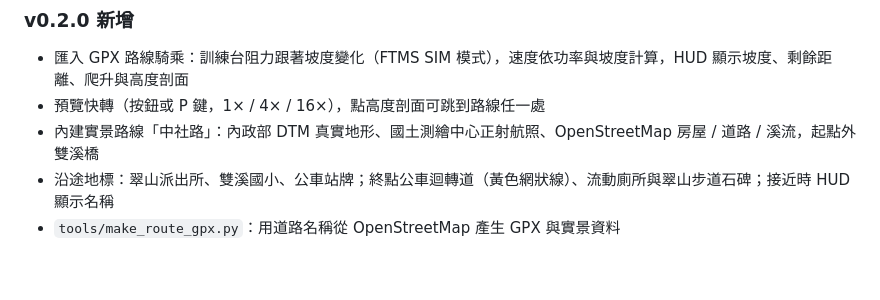
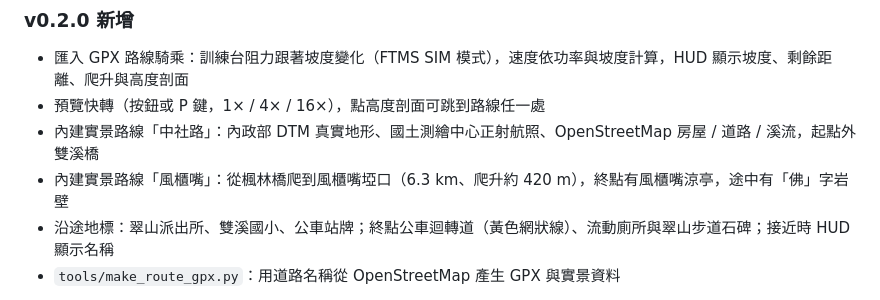
Before and after one commit to hudsonx1123/hud_iron_virtual_cycling, a Markdown page: README.md, the part around the change. GitHub-like rendering; blank space fills up the shorter version.

```diff
--- a/README.md
+++ b/README.md
@@ -12,6 +12,7 @@ Hud Iron-「哈鐵」就是很「哈」鐵人三項
 - 匯入 GPX 路線騎乘：訓練台阻力跟著坡度變化（FTMS SIM 模式），速度依功率與坡度計算，HUD 顯示坡度、剩餘距離、爬升與高度剖面
 - 預覽快轉（按鈕或 P 鍵，1× / 4× / 16×），點高度剖面可跳到路線任一處
 - 內建實景路線「中社路」：內政部 DTM 真實地形、國土測繪中心正射航照、OpenStreetMap 房屋 / 道路 / 溪流，起點外雙溪橋
+- 內建實景路線「風櫃嘴」：從楓林橋爬到風櫃嘴埡口（6.3 km、爬升約 420 m），終點有風櫃嘴涼亭，途中有「佛」字岩壁
 - 沿途地標：翠山派出所、雙溪國小、公車站牌；終點公車迴轉道（黃色網狀線）、流動廁所與翠山步道石碑；接近時 HUD 顯示名稱
 - `tools/make_route_gpx.py`：用道路名稱從 OpenStreetMap 產生 GPX 與實景資料
 
```
Also changed, not shown: README.en.md (+1 -0 lines).
